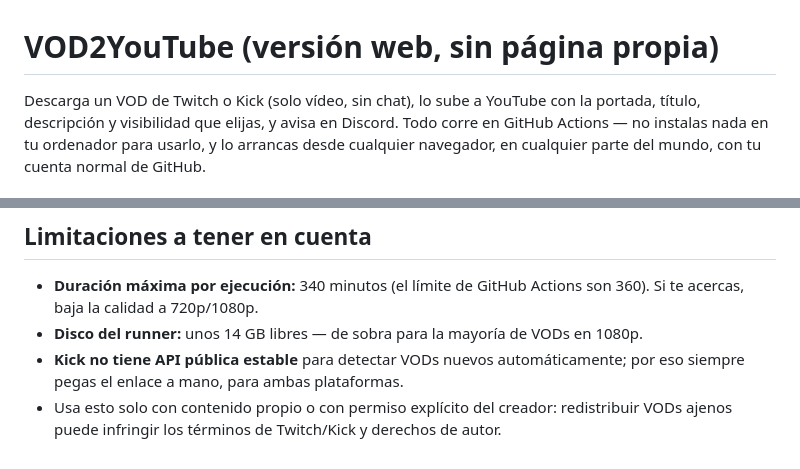
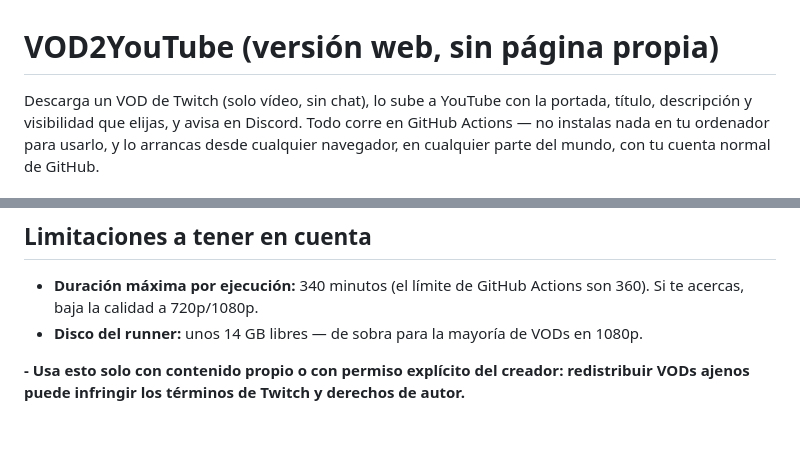
Before and after one commit to DavidRJ91/VOD.IS, a Markdown page: README.md, 2 parts joined by grey strips. Drawn GitHub-style; blank space fills up the shorter version.

```diff
--- a/README.md
+++ b/README.md
@@ -1,6 +1,6 @@
 # VOD2YouTube (versión web, sin página propia)
 
-Descarga un VOD de Twitch o Kick (solo vídeo, sin chat), lo sube a YouTube
+Descarga un VOD de Twitch (solo vídeo, sin chat), lo sube a YouTube
 con la portada, título, descripción y visibilidad que elijas, y avisa en
 Discord. Todo corre en GitHub Actions — no instalas nada en tu ordenador
 para usarlo, y lo arrancas desde cualquier navegador, en cualquier parte
@@ -113,9 +113,7 @@ igual cuando termine.
   GitHub Actions son 360). Si te acercas, baja la calidad a 720p/1080p.
 - **Disco del runner:** unos 14 GB libres — de sobra para la mayoría de
   VODs en 1080p.
-- **Kick no tiene API pública estable** para detectar VODs nuevos
-  automáticamente; por eso siempre pegas el enlace a mano, para ambas
-  plataformas.
-- Usa esto solo con contenido propio o con permiso explícito del
+
+**- Usa esto solo con contenido propio o con permiso explícito del
   creador: redistribuir VODs ajenos puede infringir los términos de
-  Twitch/Kick y derechos de autor.
+  Twitch y derechos de autor.**
```
